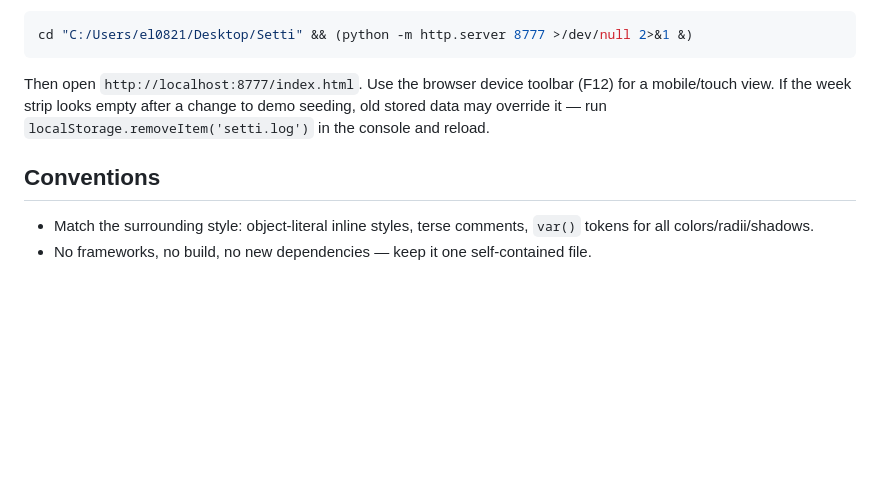
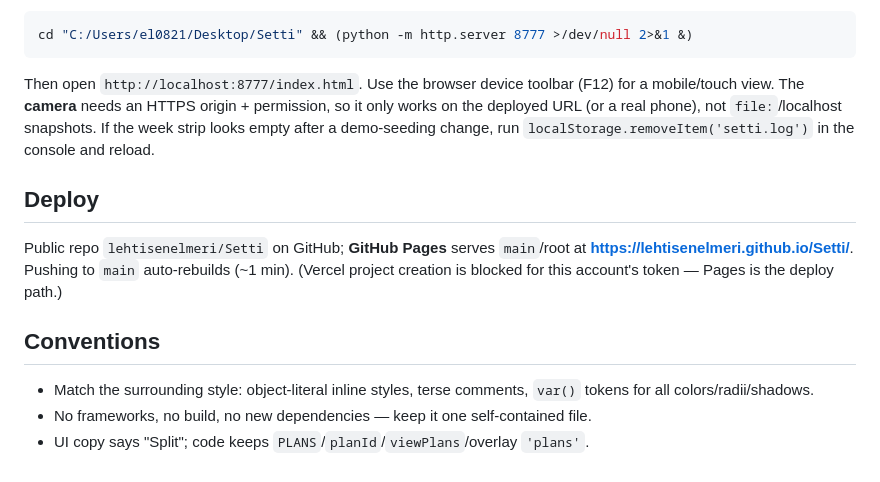
Before and after one commit to lehtisenelmeri/Setti, a Markdown page: CLAUDE.md, the part around one of its changes. GitHub-like rendering; blank space fills up the shorter version.

````diff
--- a/CLAUDE.md
+++ b/CLAUDE.md
@@ -62,9 +84,14 @@ Static file — serve and open in a real browser (localStorage works there; the
 cd "C:/Users/el0821/Desktop/Setti" && (python -m http.server 8777 >/dev/null 2>&1 &)
 ```
 
-Then open `http://localhost:8777/index.html`. Use the browser device toolbar (F12) for a mobile/touch view. If the week strip looks empty after a change to demo seeding, old stored data may override it — run `localStorage.removeItem('setti.log')` in the console and reload.
+Then open `http://localhost:8777/index.html`. Use the browser device toolbar (F12) for a mobile/touch view. The **camera** needs an HTTPS origin + permission, so it only works on the deployed URL (or a real phone), not `file:`/localhost snapshots. If the week strip looks empty after a demo-seeding change, run `localStorage.removeItem('setti.log')` in the console and reload.
+
+## Deploy
+
+Public repo `lehtisenelmeri/Setti` on GitHub; **GitHub Pages** serves `main`/root at **https://lehtisenelmeri.github.io/Setti/**. Pushing to `main` auto-rebuilds (~1 min). (Vercel project creation is blocked for this account's token — Pages is the deploy path.)
 
 ## Conventions
 
 - Match the surrounding style: object-literal inline styles, terse comments, `var()` tokens for all colors/radii/shadows.
 - No frameworks, no build, no new dependencies — keep it one self-contained file.
+- UI copy says "Split"; code keeps `PLANS`/`planId`/`viewPlans`/overlay `'plans'`.
````
Also changed, not shown: other parts of CLAUDE.md (+47 -25 lines).
